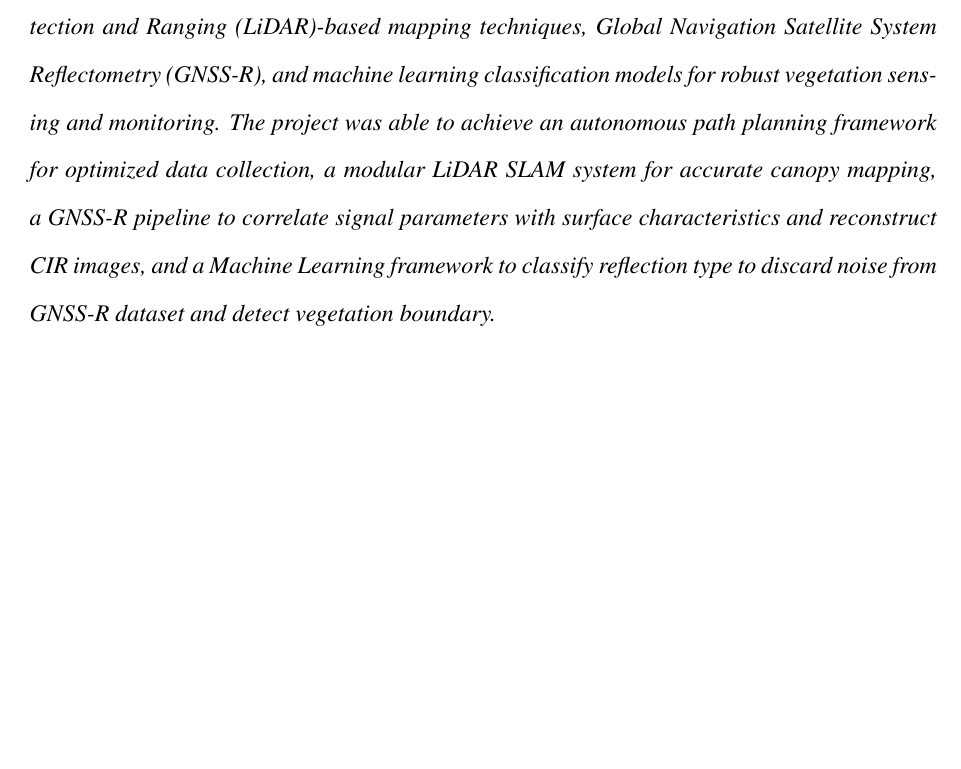
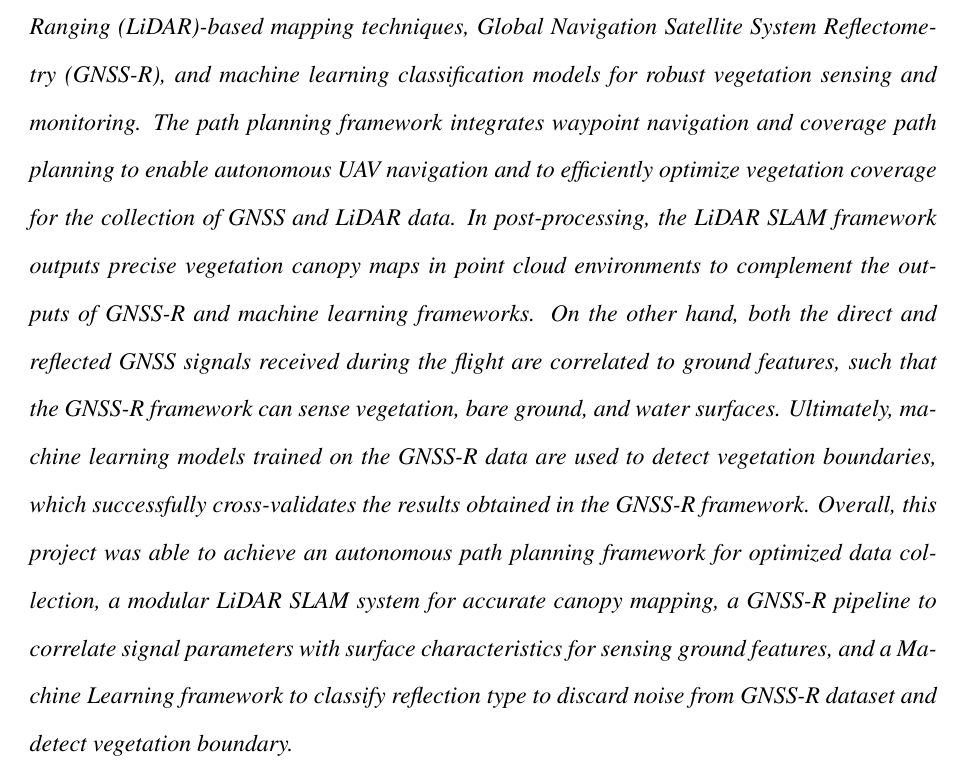
Before and after one commit to zhlouise/FYP_Report, a LaTeX document (Final_Report.tex): part of page 5 of 164, cut so that both start at the same text, the shorter picture padded with empty space. Compiled offline with pdfLaTeX.

Commit message:
update abstract

```diff
--- a/Final_Report.tex
+++ b/Final_Report.tex
@@ -101,10 +101,23 @@ solution through developing an intelligent Unmanned Aerial Vehicle (UAV) system
 that integrates autonomous path planning algorithms, Light Detection and Ranging
 (LiDAR)-based mapping techniques, Global Navigation Satellite System
 Reflectometry (GNSS-R), and machine learning classification models for robust
-vegetation sensing and monitoring. The project was able to achieve an autonomous path planning framework
-for optimized data collection, a modular LiDAR SLAM system for accurate canopy mapping,
-a GNSS-R pipeline to correlate signal parameters with surface characteristics and reconstruct CIR images, and a
-Machine Learning framework to classify reflection type to discard noise from GNSS-R dataset and detect vegetation boundary.
+vegetation sensing and monitoring. The path planning framework integrates
+waypoint navigation and coverage path planning to enable autonomous UAV
+navigation and to efficiently optimize vegetation coverage for the collection of
+GNSS and LiDAR data. In post-processing, the LiDAR SLAM framework outputs
+precise vegetation canopy maps in point cloud environments to complement the
+outputs of GNSS-R and machine learning frameworks. On the other hand, both the
+direct and reflected GNSS signals received during the flight are correlated to
+ground features, such that the GNSS-R framework can sense vegetation, bare
+ground, and water surfaces. Ultimately, machine learning models trained on the
+GNSS-R data are used to detect vegetation boundaries, which successfully
+cross-validates the results obtained in the GNSS-R framework. Overall, this
+project was able to achieve an autonomous path planning framework for optimized
+data collection, a modular LiDAR SLAM system for accurate canopy mapping, a
+GNSS-R pipeline to correlate signal parameters with surface characteristics for
+sensing ground features, and a Machine Learning framework to classify reflection
+type to discard noise from GNSS-R dataset and detect vegetation boundary.
+
 \end{itshape}
 
 \newpage
```
